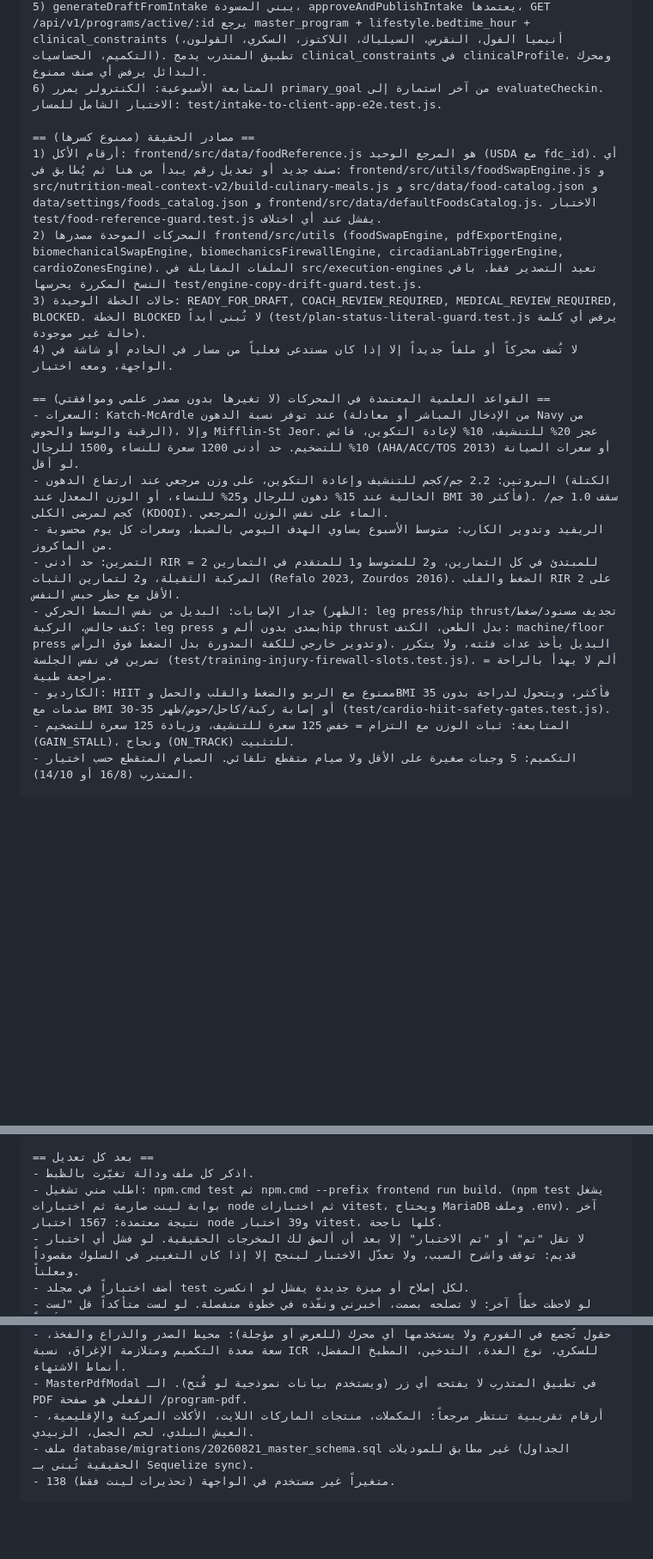
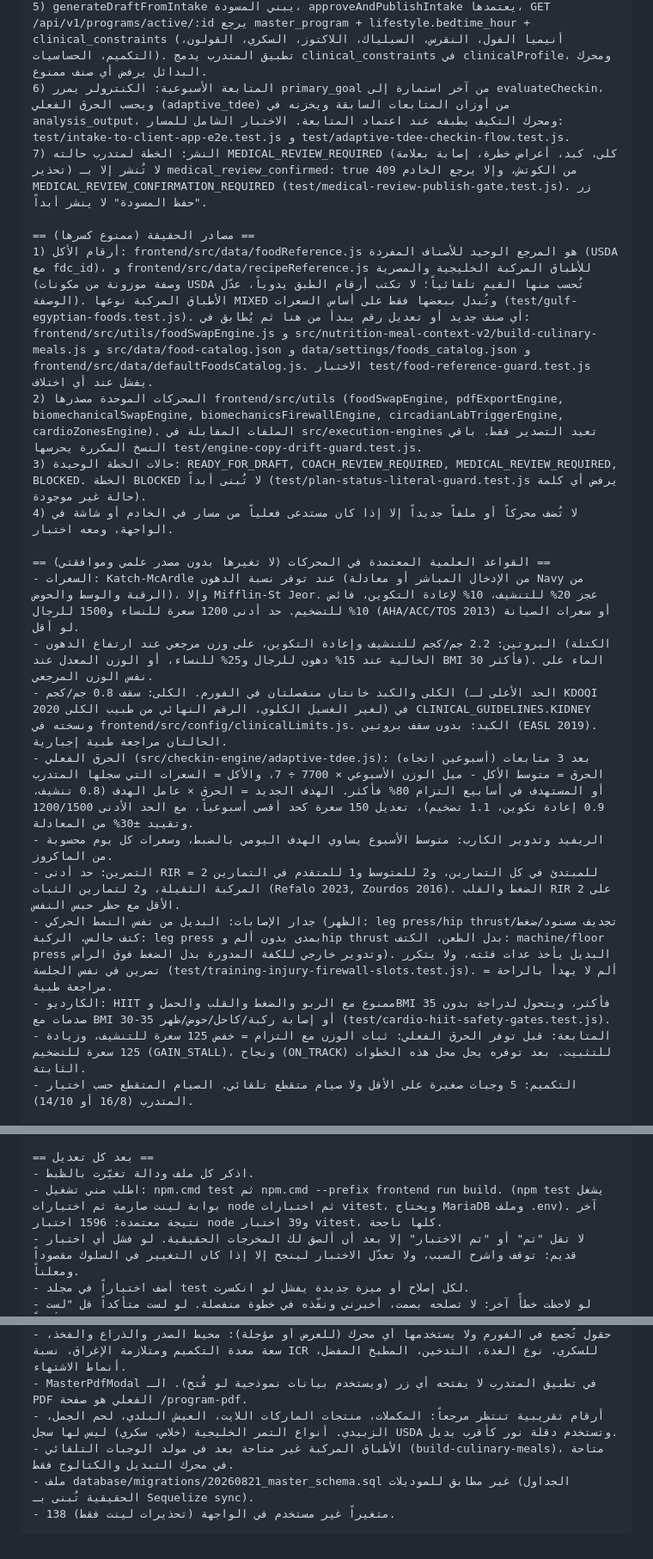
Before and after one commit to 8489mx/z-coaching-platform, a Markdown page: docs/AI_STUDIO_BRIEF.md, 3 parts joined by grey strips. Shown at 86% size. Drawn GitHub-style; blank space fills up the shorter version.

Commit message:
docs: brief covers kidney/liver split, publish gate, adaptive TDEE and recipe-based dishes
Co-Authored-By: Claude Opus 5 <noreply@anthropic.com>

````diff
--- a/docs/AI_STUDIO_BRIEF.md
+++ b/docs/AI_STUDIO_BRIEF.md
@@ -18,22 +18,25 @@
 3) src/intake-decision-engine/adapters/intake-adapter.js يحول قيم الاستمارة إلى العقد القانوني (canonical). كل قيمة يعرضها الفورم يجب أن تكون مقبولة هنا، وإلا يرفض الخادم الإرسال بـ 400. عند إضافة أو تغيير أي اختيار في الفورم: أضف تحويله في الأدابتر وأضف حالة في test/intake-form-condition-linkage.test.js.
 4) العقد القانوني يرفض أي مفتاح غير معروف (validate-intake.js)، لذلك الحقول التي لا يحملها (محيط الرقبة والحوض، نسبة الدهون، إعادة التكوين، الصيام المتقطع، التكميم، أنيميا الفول، النقرس) تُقرأ من الإجابات الخام داخل master-engine-v2 و build-culinary-meals. لا توسع العقد القانوني بدون تعديل المدقق واختباراته.
 5) generateDraftFromIntake يبني المسودة، approveAndPublishIntake يعتمدها، GET /api/v1/programs/active/:id يرجع master_program + lifestyle.bedtime_hour + clinical_constraints (أنيميا الفول، النقرس، السيلياك، اللاكتوز، السكري، القولون، التكميم، الحساسيات). تطبيق المتدرب يدمج clinical_constraints في clinicalProfile، ومحرك البدائل يرفض أي صنف ممنوع.
-6) المتابعة الأسبوعية: الكنترولر يمرر primary_goal من آخر استمارة إلى evaluateCheckin. الاختبار الشامل للمسار: test/intake-to-client-app-e2e.test.js.
+6) المتابعة الأسبوعية: الكنترولر يمرر primary_goal من آخر استمارة إلى evaluateCheckin، ويحسب الحرق الفعلي (adaptive_tdee) من أوزان المتابعات السابقة ويخزنه في analysis_output، ومحرك التكيف يطبقه عند اعتماد المتابعة. الاختبار الشامل للمسار: test/intake-to-client-app-e2e.test.js و test/adaptive-tdee-checkin-flow.test.js.
+7) النشر: الخطة لمتدرب حالته MEDICAL_REVIEW_REQUIRED (كلى، كبد، أعراض خطرة، إصابة بعلامة تحذير) لا تُنشر إلا بـ medical_review_confirmed: true من الكوتش، وإلا يرجع الخادم 409 MEDICAL_REVIEW_CONFIRMATION_REQUIRED (test/medical-review-publish-gate.test.js). زر "حفظ المسودة" لا ينشر أبداً.
 
 == مصادر الحقيقة (ممنوع كسرها) ==
-1) أرقام الأكل: frontend/src/data/foodReference.js هو المرجع الوحيد (USDA مع fdc_id). أي صنف جديد أو تعديل رقم يبدأ من هنا ثم يُطابق في: frontend/src/utils/foodSwapEngine.js و src/nutrition-meal-context-v2/build-culinary-meals.js و src/data/food-catalog.json و data/settings/foods_catalog.json و frontend/src/data/defaultFoodsCatalog.js. الاختبار test/food-reference-guard.test.js يفشل عند أي اختلاف.
+1) أرقام الأكل: frontend/src/data/foodReference.js هو المرجع الوحيد للأصناف المفردة (USDA مع fdc_id)، و frontend/src/data/recipeReference.js للأطباق المركبة الخليجية والمصرية (وصفة موزونة من مكونات USDA تُحسب منها القيم تلقائياً؛ لا تكتب أرقام الطبق يدوياً، عدّل الوصفة). الأطباق المركبة نوعها MIXED وتُبدل ببعضها فقط على أساس السعرات (test/gulf-egyptian-foods.test.js). أي صنف جديد أو تعديل رقم يبدأ من هنا ثم يُطابق في: frontend/src/utils/foodSwapEngine.js و src/nutrition-meal-context-v2/build-culinary-meals.js و src/data/food-catalog.json و data/settings/foods_catalog.json و frontend/src/data/defaultFoodsCatalog.js. الاختبار test/food-reference-guard.test.js يفشل عند أي اختلاف.
 2) المحركات الموحدة مصدرها frontend/src/utils (foodSwapEngine, pdfExportEngine, biomechanicalSwapEngine, biomechanicsFirewallEngine, circadianLabTriggerEngine, cardioZonesEngine). الملفات المقابلة في src/execution-engines تعيد التصدير فقط. باقي النسخ المكررة يحرسها test/engine-copy-drift-guard.test.js.
 3) حالات الخطة الوحيدة: READY_FOR_DRAFT, COACH_REVIEW_REQUIRED, MEDICAL_REVIEW_REQUIRED, BLOCKED. الخطة BLOCKED لا تُبنى أبداً (test/plan-status-literal-guard.test.js يرفض أي كلمة حالة غير موجودة).
 4) لا تُضف محركاً أو ملفاً جديداً إلا إذا كان مستدعى فعلياً من مسار في الخادم أو شاشة في الواجهة، ومعه اختبار.
 
 == القواعد العلمية المعتمدة في المحركات (لا تغيرها بدون مصدر علمي وموافقتي) ==
 - السعرات: Katch-McArdle عند توفر نسبة الدهون (من الإدخال المباشر أو معادلة Navy من الرقبة والوسط والحوض)، وإلا Mifflin-St Jeor. عجز 20% للتنشيف، 10% لإعادة التكوين، فائض 10% للتضخيم. حد أدنى 1200 سعرة للنساء و1500 للرجال (AHA/ACC/TOS 2013) أو سعرات الصيانة لو أقل.
-- البروتين: 2.2 جم/كجم للتنشيف وإعادة التكوين، على وزن مرجعي عند ارتفاع الدهون (الكتلة الخالية عند 15% دهون للرجال و25% للنساء، أو الوزن المعدل عند BMI 30 فأكثر). سقف 1.0 جم/كجم لمرضى الكلى (KDOQI). الماء على نفس الوزن المرجعي.
+- البروتين: 2.2 جم/كجم للتنشيف وإعادة التكوين، على وزن مرجعي عند ارتفاع الدهون (الكتلة الخالية عند 15% دهون للرجال و25% للنساء، أو الوزن المعدل عند BMI 30 فأكثر). الماء على نفس الوزن المرجعي.
+- الكلى والكبد خانتان منفصلتان في الفورم. الكلى: سقف 0.8 جم/كجم (الحد الأعلى لـ KDOQI 2020 لغير الغسيل الكلوي، الرقم النهائي من طبيب الكلى) في CLINICAL_GUIDELINES.KIDNEY ونسخته في frontend/src/config/clinicalLimits.js. الكبد: بدون سقف بروتين (EASL 2019). الحالتان مراجعة طبية إجبارية.
+- الحرق الفعلي (src/checkin-engine/adaptive-tdee.js): بعد 3 متابعات (أسبوعين اتجاه) الحرق = متوسط الأكل - ميل الوزن الأسبوعي × 7700 ÷ 7، والأكل = السعرات التي سجلها المتدرب أو المستهدف في أسابيع التزام 80% فأكثر. الهدف الجديد = الحرق × عامل الهدف (0.8 تنشيف، 0.9 إعادة تكوين، 1.1 تضخيم)، تعديل 150 سعرة كحد أقصى أسبوعياً، مع الحد الأدنى 1200/1500 وتقييد ±30% من المعادلة.
 - الريفيد وتدوير الكارب: متوسط الأسبوع يساوي الهدف اليومي بالضبط، وسعرات كل يوم محسوبة من الماكروز.
 - التمرين: حد أدنى RIR = 2 للمبتدئ في كل التمارين، و2 للمتوسط و1 للمتقدم في التمارين المركبة الثقيلة، و2 لتمارين الثبات (Refalo 2023, Zourdos 2016). الضغط والقلب RIR 2 على الأقل مع حظر حبس النفس.
 - جدار الإصابات: البديل من نفس النمط الحركي (الظهر: leg press/hip thrust/تجديف مسنود/ضغط كتف جالس، الركبة: leg press بمدى بدون ألم وhip thrust بدل الطعن، الكتف: machine/floor press وتدوير خارجي للكفة المدورة بدل الضغط فوق الرأس). البديل يأخذ عدات فئته، ولا يتكرر تمرين في نفس الجلسة (test/training-injury-firewall-slots.test.js). ألم لا يهدأ بالراحة = مراجعة طبية.
 - الكارديو: HIIT ممنوع مع الربو والضغط والقلب والحمل وBMI 35 فأكثر، ويتحول لدراجة بدون صدمات مع BMI 30-35 أو إصابة ركبة/كاحل/حوض/ظهر (test/cardio-hiit-safety-gates.test.js).
-- المتابعة: ثبات الوزن مع التزام = خفض 125 سعرة للتنشيف، وزيادة 125 سعرة للتضخيم (GAIN_STALL)، ونجاح (ON_TRACK) للتثبيت.
+- المتابعة: قبل توفر الحرق الفعلي: ثبات الوزن مع التزام = خفض 125 سعرة للتنشيف، وزيادة 125 سعرة للتضخيم (GAIN_STALL)، ونجاح (ON_TRACK) للتثبيت. بعد توفره يحل محل هذه الخطوات الثابتة.
 - التكميم: 5 وجبات صغيرة على الأقل ولا صيام متقطع تلقائي. الصيام المتقطع حسب اختيار المتدرب (16/8 أو 14/10).
 
 == ممنوعات مطلقة ==
@@ -50,7 +53,7 @@
 
 == بعد كل تعديل ==
 - اذكر كل ملف ودالة تغيّرت بالظبط.
-- اطلب مني تشغيل: npm.cmd test ثم npm.cmd --prefix frontend run build. (npm test يشغل بوابة لينت صارمة ثم اختبارات node ثم اختبارات vitest، ويحتاج MariaDB وملف .env). آخر نتيجة معتمدة: 1567 اختبار node و39 اختبار vitest، كلها ناجحة.
+- اطلب مني تشغيل: npm.cmd test ثم npm.cmd --prefix frontend run build. (npm test يشغل بوابة لينت صارمة ثم اختبارات node ثم اختبارات vitest، ويحتاج MariaDB وملف .env). آخر نتيجة معتمدة: 1596 اختبار node و39 اختبار vitest، كلها ناجحة.
 - لا تقل "تم" أو "تم الاختبار" إلا بعد أن ألصق لك المخرجات الحقيقية. لو فشل أي اختبار قديم: توقف واشرح السبب، ولا تعدّل الاختبار لينجح إلا إذا كان التغيير في السلوك مقصوداً ومعلناً.
 - أضف اختباراً في مجلد test لكل إصلاح أو ميزة جديدة يفشل لو انكسرت.
 - لو لاحظت خطأً آخر: لا تصلحه بصمت، أخبرني ونفّذه في خطوة منفصلة. لو لست متأكداً قل "لست متأكداً".
@@ -60,7 +63,8 @@
 - مؤجل للنسخة الثانية بقرار صاحب المشروع: تمارين مرونة مبنية على نقص حركي (تحتاج أسئلة جديدة في الفورم)، زيادة الحمل حسب الثلث، تنويع جلسات Upper/Lower B، القيم الافتراضية في محرر الكوتش، خطة مؤقتة لحالات ألم الصدر (سلوك مقصود للمراجعة).
 - حقول تُجمع في الفورم ولا يستخدمها أي محرك (للعرض أو مؤجلة): محيط الصدر والذراع والفخذ، سعة معدة التكميم ومتلازمة الإغراق، نسبة ICR للسكري، نوع الغدة، التدخين، المطبخ المفضل، أنماط الاشتهاء.
 - MasterPdfModal في تطبيق المتدرب لا يفتحه أي زر (ويستخدم بيانات نموذجية لو فُتح). الـ PDF الفعلي هو صفحة /program-pdf.
-- أرقام تقريبية تنتظر مرجعاً: المكملات، منتجات الماركات اللايت، الأكلات المركبة والإقليمية، العيش البلدي، لحم الجمل، الزبيدي.
+- أرقام تقريبية تنتظر مرجعاً: المكملات، منتجات الماركات اللايت، العيش البلدي، لحم الجمل، الزبيدي. أنواع التمر الخليجية (خلاص، سكري) ليس لها سجل USDA وتستخدم دقلة نور كأقرب بديل.
+- الأطباق المركبة غير متاحة بعد في مولد الوجبات التلقائي (build-culinary-meals)، متاحة في محرك التبديل والكتالوج فقط.
 - ملف database/migrations/20260821_master_schema.sql غير مطابق للموديلات (الجداول الحقيقية تُبنى بـ Sequelize sync).
 - 138 متغيراً غير مستخدم في الواجهة (تحذيرات لينت فقط).
 ```
````
